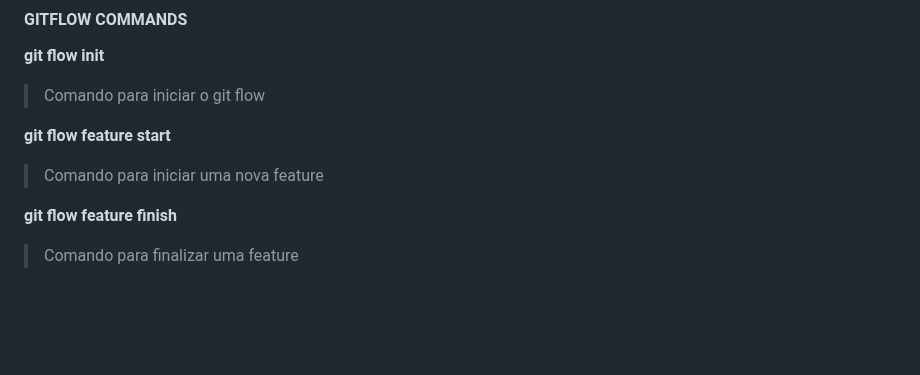
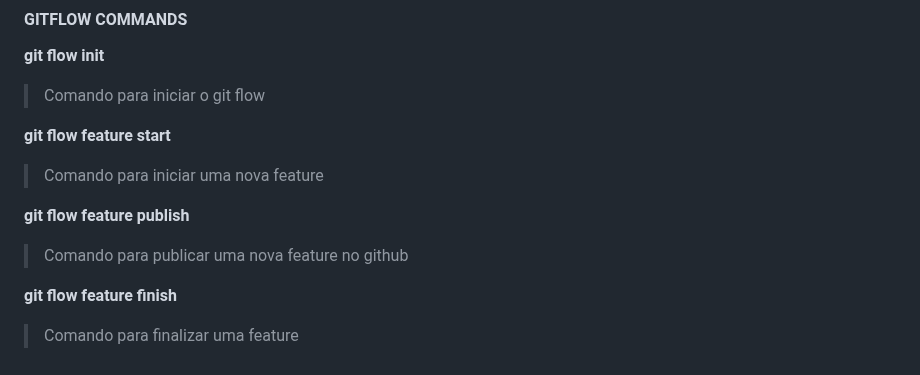
Before and after one commit to adriantorress/git-advanced-course, a Markdown page: README.md, the part around the change. Drawn GitHub-style; blank space fills up the shorter version.

Commit message:
Add git flow command to publish new feature

```diff
--- a/README.md
+++ b/README.md
@@ -284,6 +284,10 @@ USE MERGE
 
 > Comando para iniciar uma nova feature
 
+**git flow feature publish <branch name>**
+
+> Comando para publicar uma nova feature no github
+
 **git flow feature finish <branch name>**
 
 > Comando para finalizar uma feature
```
